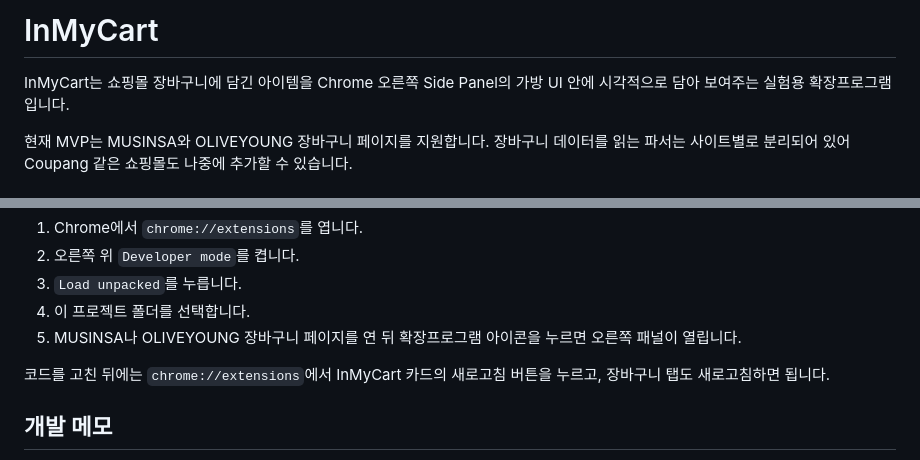
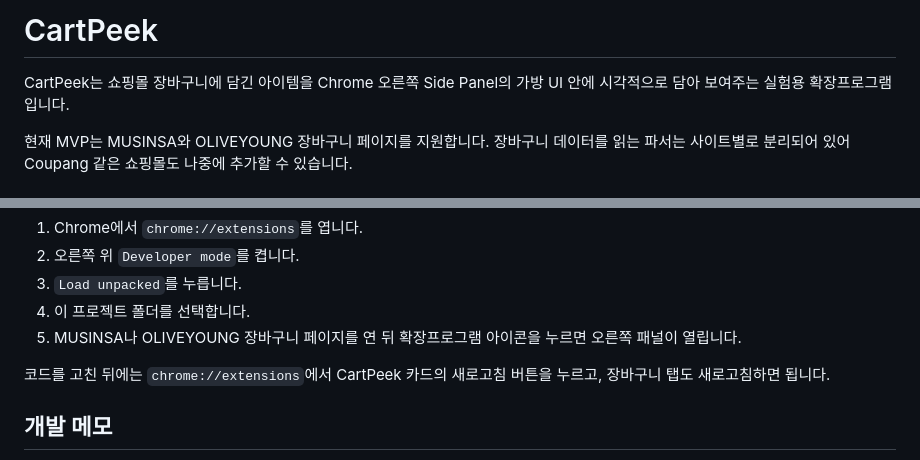
Before and after one commit to james005330/shopping-assistant-extension, a Markdown page: README.md, 2 parts joined by grey strips. GitHub-like rendering.

Commit message:
Rename README to CartPeek

```diff
--- a/README.md
+++ b/README.md
@@ -1,6 +1,6 @@
-# InMyCart
+# CartPeek
 
-InMyCart는 쇼핑몰 장바구니에 담긴 아이템을 Chrome 오른쪽 Side Panel의 가방 UI 안에 시각적으로 담아 보여주는 실험용 확장프로그램입니다.
+CartPeek는 쇼핑몰 장바구니에 담긴 아이템을 Chrome 오른쪽 Side Panel의 가방 UI 안에 시각적으로 담아 보여주는 실험용 확장프로그램입니다.
 
 현재 MVP는 MUSINSA와 OLIVEYOUNG 장바구니 페이지를 지원합니다. 장바구니 데이터를 읽는 파서는 사이트별로 분리되어 있어 Coupang 같은 쇼핑몰도 나중에 추가할 수 있습니다.
 
@@ -53,7 +53,7 @@ npm install
 4. 이 프로젝트 폴더를 선택합니다.
 5. MUSINSA나 OLIVEYOUNG 장바구니 페이지를 연 뒤 확장프로그램 아이콘을 누르면 오른쪽 패널이 열립니다.
 
-코드를 고친 뒤에는 `chrome://extensions`에서 InMyCart 카드의 새로고침 버튼을 누르고, 장바구니 탭도 새로고침하면 됩니다.
+코드를 고친 뒤에는 `chrome://extensions`에서 CartPeek 카드의 새로고침 버튼을 누르고, 장바구니 탭도 새로고침하면 됩니다.
 
 ## 개발 메모
 
```
